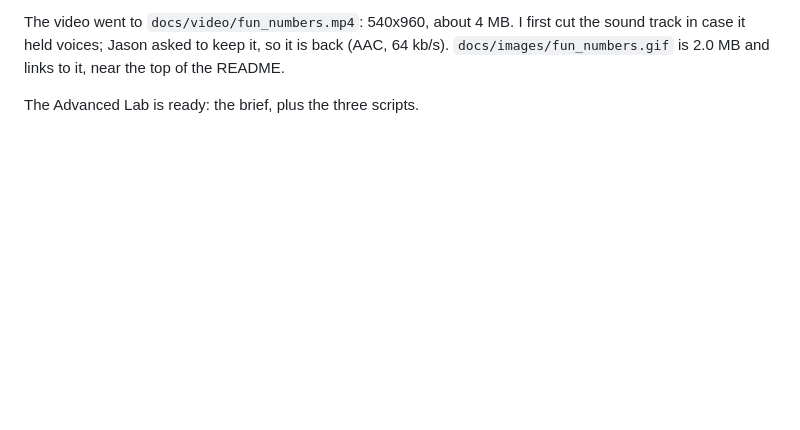
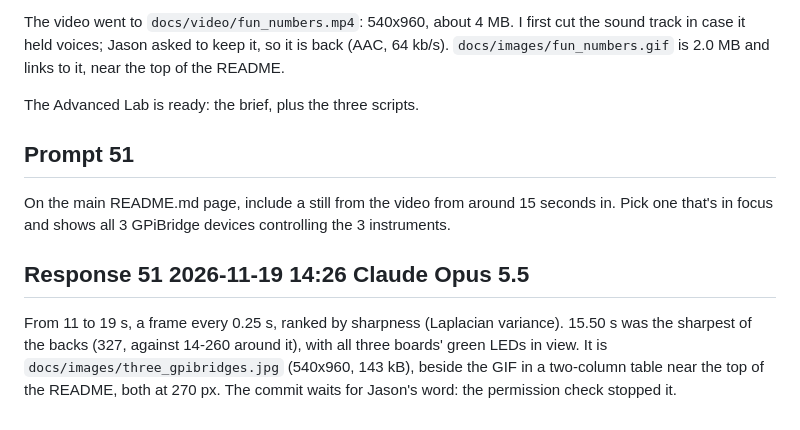
Before and after one commit to gallicchio/GPiBridge, a Markdown page: CLAUDE_CODE_CHAT.md, the part around the change. Drawn GitHub-style; blank space fills up the shorter version.

Commit message:
README: a still from the video, 15 s in, of the three GPiBridges on the instruments' backs (Prompt 51)
Beside the GIF, both shown at 270 px wide. The still links to the full 540x960 image, the
GIF to the video.

Co-Authored-By: Claude Opus 5.5 <noreply@anthropic.com>
Claude-Session: https://claude.ai/code/session_01Uf588EJCc8aNFbXubVgkxn

```diff
--- a/CLAUDE_CODE_CHAT.md
+++ b/CLAUDE_CODE_CHAT.md
@@ -2254,3 +2254,16 @@ sound track in case it held voices; Jason asked to keep it, so it is back (AAC,
 `docs/images/fun_numbers.gif` is 2.0 MB and links to it, near the top of the README.
 
 The Advanced Lab is ready: the brief, plus the three scripts.
+
+## Prompt 51
+
+On the main README.md page, include a still from the video from around 15 seconds in. Pick
+one that's in focus and shows all 3 GPiBridge devices controlling the 3 instruments.
+
+## Response 51 2026-11-19 14:26 Claude Opus 5.5
+
+From 11 to 19 s, a frame every 0.25 s, ranked by sharpness (Laplacian variance). 15.50 s
+was the sharpest of the backs (327, against 14-260 around it), with all three boards' green
+LEDs in view. It is `docs/images/three_gpibridges.jpg` (540x960, 143 kB), beside the GIF in
+a two-column table near the top of the README, both at 270 px. The commit waits for
+Jason's word: the permission check stopped it.
```
Also changed, not shown: README.md (+3 -1 lines), docs/images/three_gpibridges.jpg (added).
